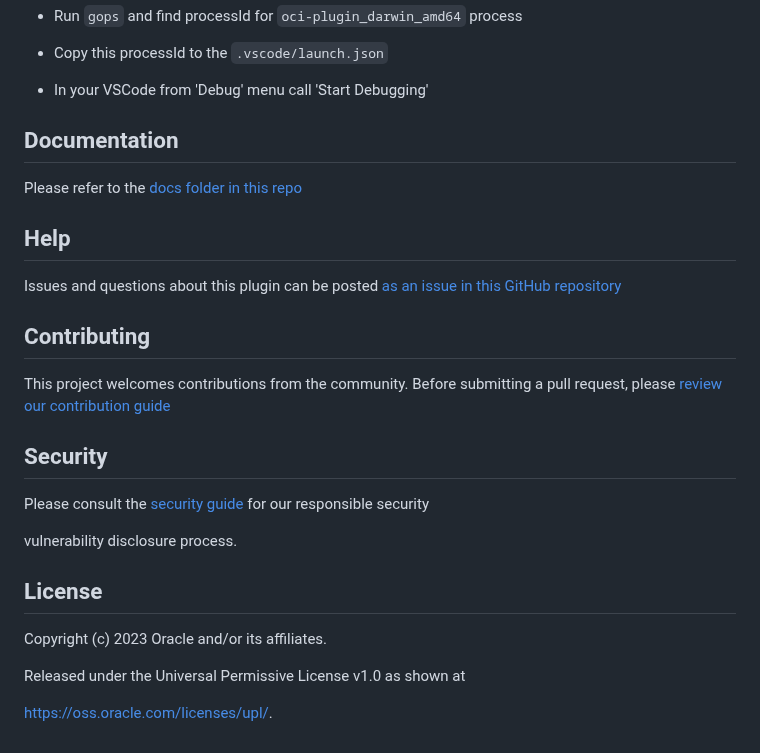
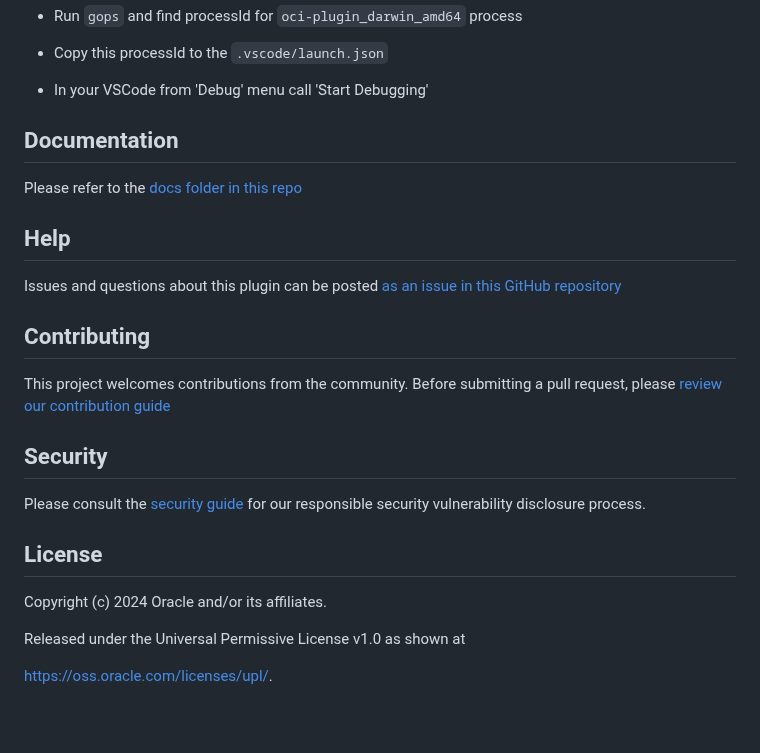
Before and after one commit to oracle/oci-grafana-metrics, a Markdown page: README.md, the part around the change. Rendered like a GitHub page; blank space fills up the shorter version.

Commit message:
Update README.md
Update file because GCAS tool couldn't scan references to CONTRIBUTING.md in the repo

```diff
--- a/README.md
+++ b/README.md
@@ -66,44 +66,26 @@ If you want to debug golang backend plugin code, follow the steps below:
 
 * In your VSCode from 'Debug' menu call 'Start Debugging'
 
-
-
 ## Documentation
-
-
 
 Please refer to the [docs folder in this repo](https://github.com/oracle/oci-grafana-metrics/tree/master/docs)
 
-
-
 ## Help
-
 
 Issues and questions about this plugin can be posted [as an issue in this GitHub repository](https://github.com/oracle/oci-grafana-plugin/issues)
 
-
-
 ## Contributing
-
 
 This project welcomes contributions from the community. Before submitting a pull request, please [review our contribution guide](https://github.com/oracle/oci-grafana-metrics/tree/master/CONTRIBUTING.md)
 
-
-
 ## Security
 
-
 Please consult the [security guide](https://github.com/oracle/oci-grafana-metrics/blob/master/SECURITY.md) for our responsible security
-
 vulnerability disclosure process.
-
-
 
 ## License
 
-
-Copyright (c) 2023 Oracle and/or its affiliates.
-
+Copyright (c) 2024 Oracle and/or its affiliates.
 
 Released under the Universal Permissive License v1.0 as shown at
 
```
